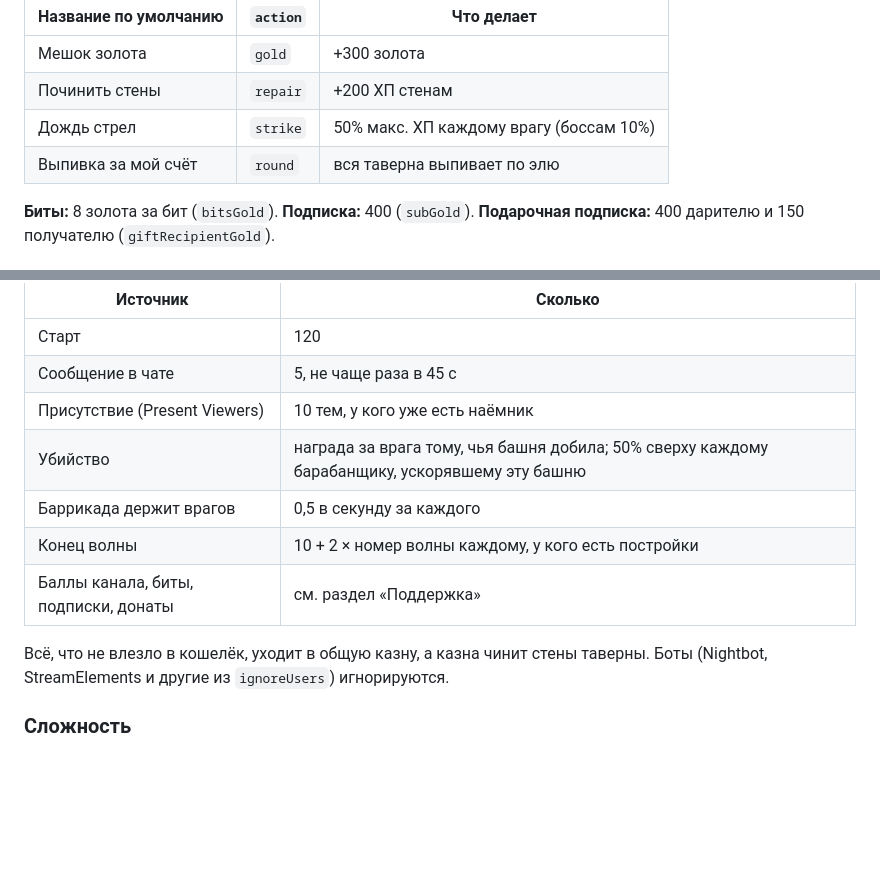
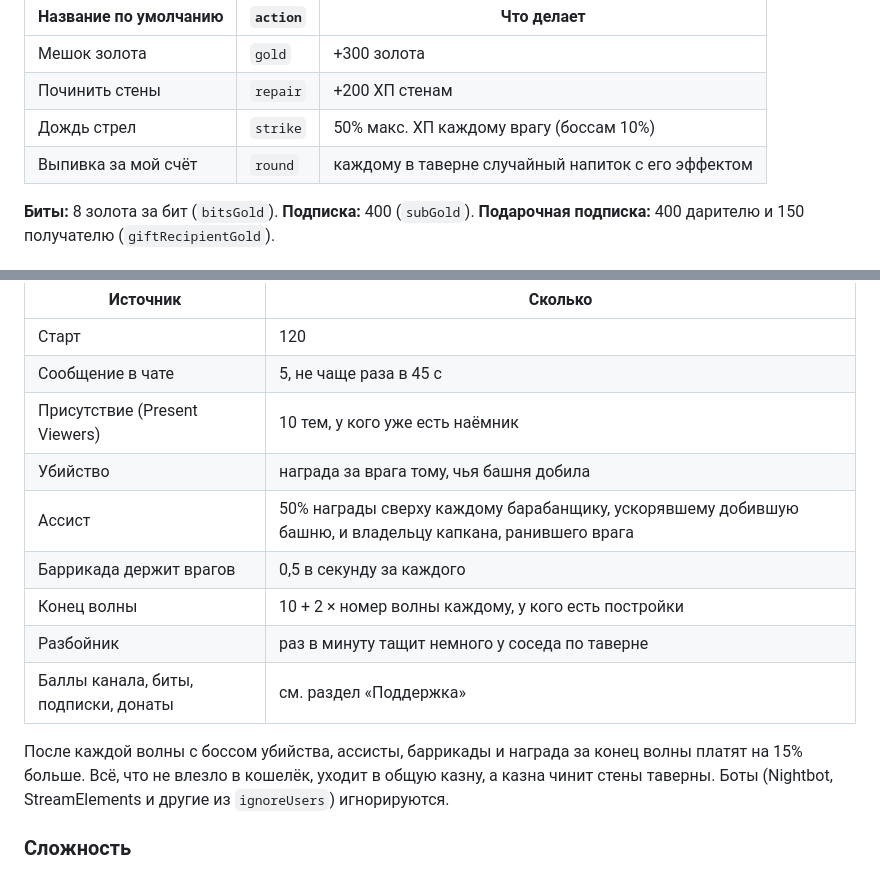
Before and after one commit to ha5turr/twitchTD, a Markdown page: README.md, 2 parts joined by grey strips. Rendered like a GitHub page; blank space fills up the shorter version.

```diff
--- a/README.md
+++ b/README.md
@@ -84,7 +87,7 @@ go run ./cmd/twitchtd -config configs/dev-fakesb.json
 | Мешок золота | `gold` | +300 золота |
 | Починить стены | `repair` | +200 ХП стенам |
 | Дождь стрел | `strike` | 50% макс. ХП каждому врагу (боссам 10%) |
-| Выпивка за мой счёт | `round` | вся таверна выпивает по элю |
+| Выпивка за мой счёт | `round` | каждому в таверне случайный напиток с его эффектом |
 
 **Биты:** 8 золота за бит (`bitsGold`). **Подписка:** 400 (`subGold`). **Подарочная подписка:** 400 дарителю и 150 получателю (`giftRecipientGold`).
 
@@ -190,12 +193,14 @@ go run ./cmd/balance -games 40
 | Старт | 120 |
 | Сообщение в чате | 5, не чаще раза в 45 с |
 | Присутствие (Present Viewers) | 10 тем, у кого уже есть наёмник |
-| Убийство | награда за врага тому, чья башня добила; 50% сверху каждому барабанщику, ускорявшему эту башню |
+| Убийство | награда за врага тому, чья башня добила |
+| Ассист | 50% награды сверху каждому барабанщику, ускорявшему добившую башню, и владельцу капкана, ранившего врага |
 | Баррикада держит врагов | 0,5 в секунду за каждого |
 | Конец волны | 10 + 2 × номер волны каждому, у кого есть постройки |
+| Разбойник | раз в минуту тащит немного у соседа по таверне |
 | Баллы канала, биты, подписки, донаты | см. раздел «Поддержка» |
 
-Всё, что не влезло в кошелёк, уходит в общую казну, а казна чинит стены таверны. Боты (Nightbot, StreamElements и другие из `ignoreUsers`) игнорируются.
+После каждой волны с боссом убийства, ассисты, баррикады и награда за конец волны платят на 15% больше. Всё, что не влезло в кошелёк, уходит в общую казну, а казна чинит стены таверны. Боты (Nightbot, StreamElements и другие из `ignoreUsers`) игнорируются.
 
 ### Сложность
 
```
Also changed, not shown: other parts of README.md (+17 -11 lines).
